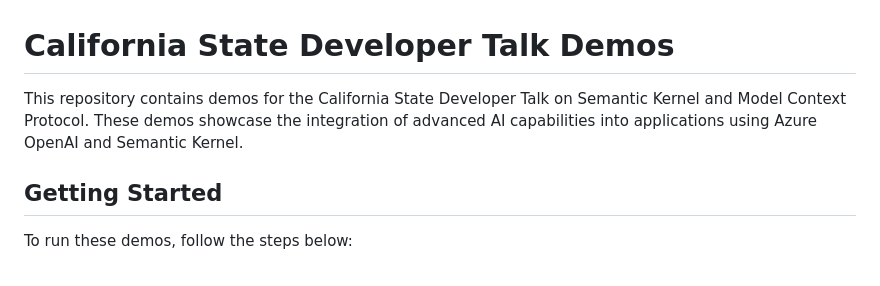
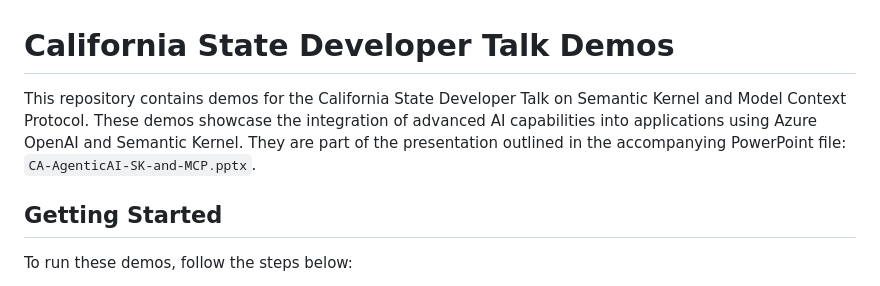
Before and after one commit to JamesWilsonProjects/CA-SK-MCP-Demos, a Markdown page: README.md, the part around the change. GitHub-like rendering.

Commit message:
reference the pptx

```diff
--- a/README.md
+++ b/README.md
@@ -1,6 +1,6 @@
 # California State Developer Talk Demos
 
-This repository contains demos for the California State Developer Talk on Semantic Kernel and Model Context Protocol. These demos showcase the integration of advanced AI capabilities into applications using Azure OpenAI and Semantic Kernel.
+This repository contains demos for the California State Developer Talk on Semantic Kernel and Model Context Protocol. These demos showcase the integration of advanced AI capabilities into applications using Azure OpenAI and Semantic Kernel. They are part of the presentation outlined in the accompanying PowerPoint file: `CA-AgenticAI-SK-and-MCP.pptx`.
 
 ## Getting Started
 
```
